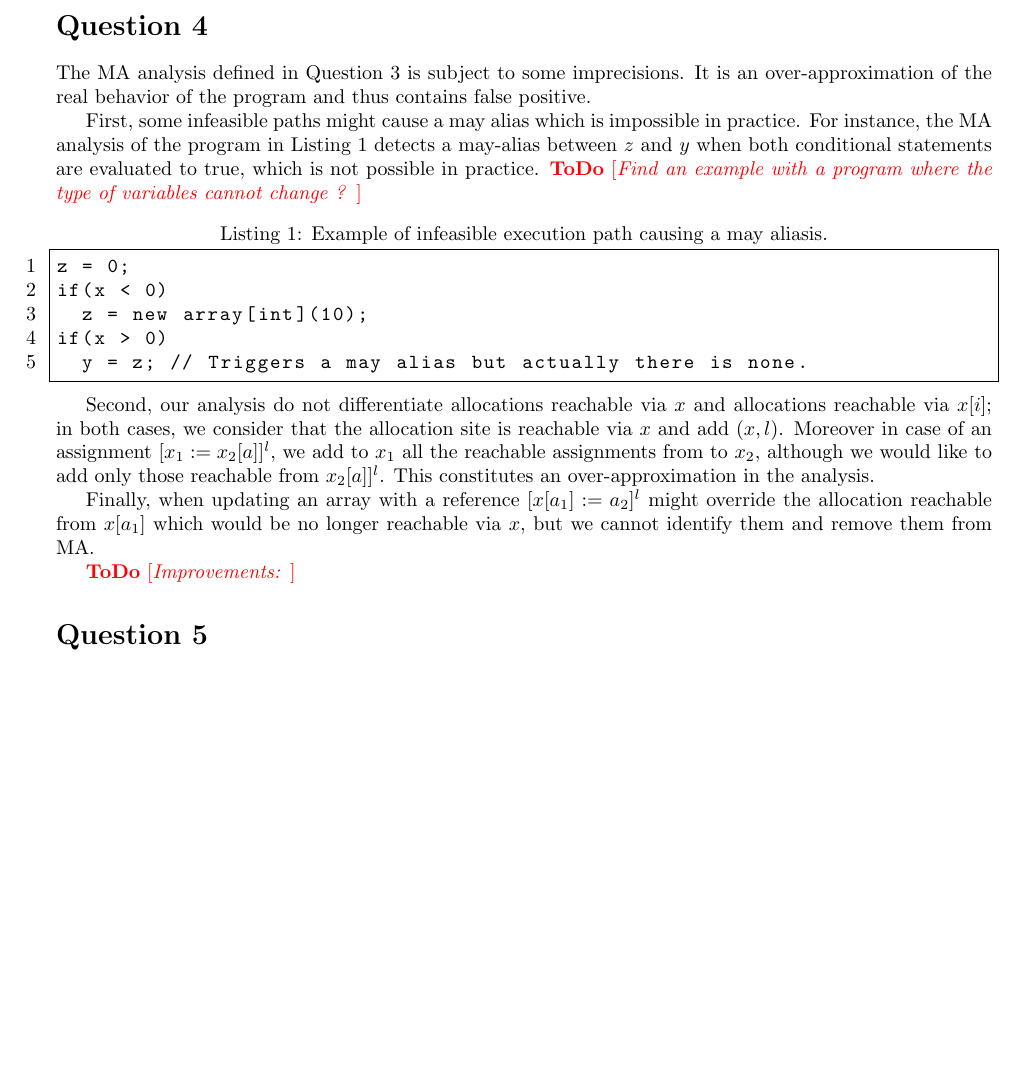
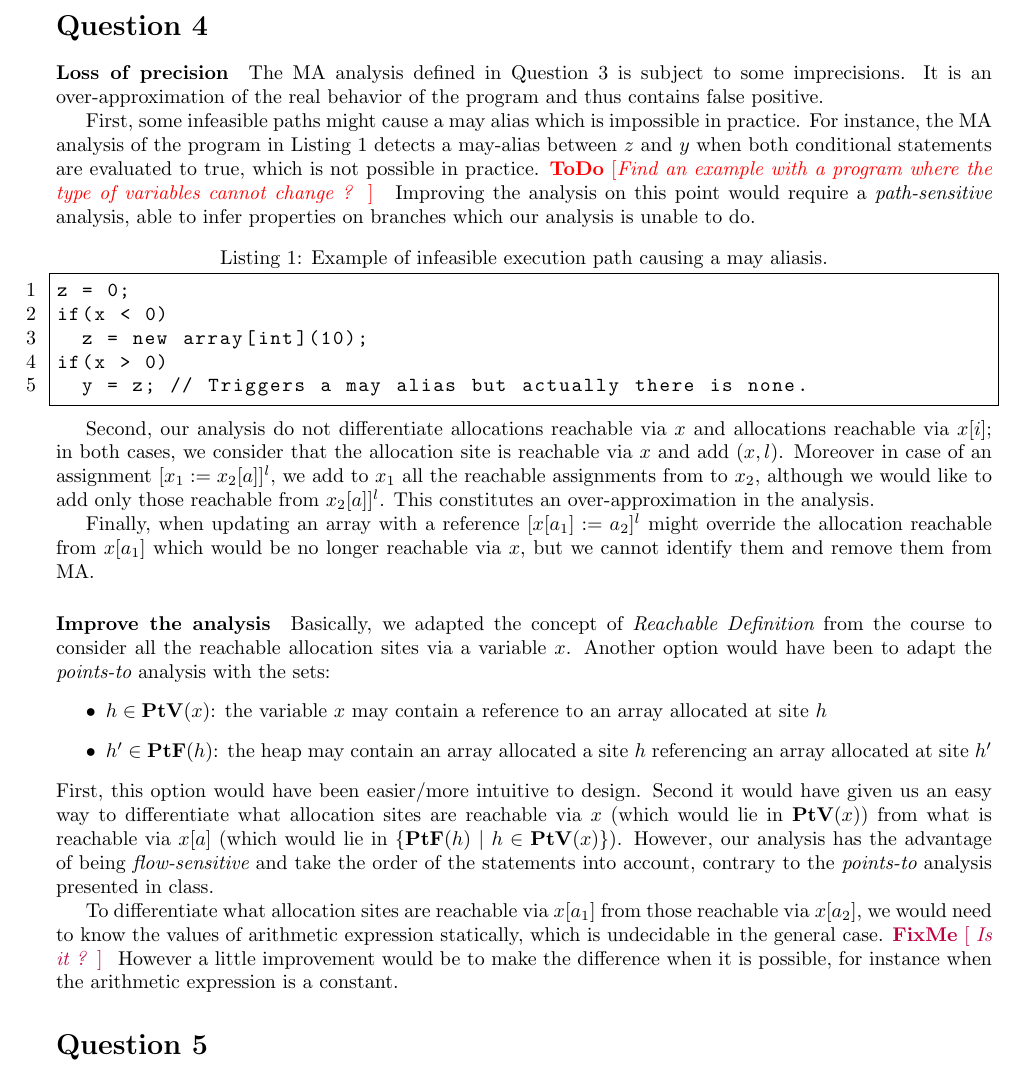
Before and after one commit to sbihel/sos, a LaTeX document (main.tex): part of page 5 of 7, cut so that both start at the same text, the shorter picture padded with empty space. Compiled offline with pdfLaTeX.

Commit message:
Finished Q4

```diff
--- a/main.tex
+++ b/main.tex
@@ -262,11 +262,13 @@ The least fixpoint exists because the functions \(M\!A_\text{in}(l)\) and \(M\!A
 Moreover, the fixpoint iteration terminates because the lattice used for MA (\(\mathcal{P}(\textbf{Var} \times \textbf{Lab}^?), \subseteq, \cup\)) is finite.
 
 \section*{Question 4}
+\paragraph{Loss of precision}
 The MA analysis defined in Question 3 is subject to some imprecisions. It is an over-approximation of the real behavior of the program and thus contains false positive.
 
 First, some infeasible paths might cause a may alias which is impossible in practice.
 For instance, the MA analysis of the program in Listing \ref{code:infeasible} detects a may-alias between \(z\) and \(y\) when both conditional statements are evaluated to true, which is not possible in practice.
 \todo{Find an example with a program where the type of variables cannot change ?}
+Improving the analysis on this point would require a {\em path-sensitive} analysis, able to infer properties on branches which our analysis is unable to do.
 \begin{lstlisting}[caption=Example of infeasible execution path causing a may aliasis., label=code:infeasible]
 z = 0;
 if(x < 0)
@@ -281,8 +283,18 @@ This constitutes an over-approximation in the analysis.
 
 Finally, when updating an array with a reference \([x[a_1] := a_2]^l\) might override the allocation reachable from \(x[a_1]\) which would be no longer reachable via \(x\), but we cannot identify them and remove them from MA.
 
-\todo{Improvements:}
 
+\paragraph{Improve the analysis}
+Basically, we adapted the concept of {\em Reachable Definition} from the course to consider all the reachable allocation sites via a variable \(x\). Another option would have been to adapt the {\em points-to} analysis with the sets:
+\begin{itemize}
+ \item \(h \in \textbf{PtV}(x)\): the variable \(x\) may contain a reference to an array allocated at site \(h\)
+ \item \(h' \in \textbf{PtF}(h)\): the heap may contain an array allocated a site \(h\) referencing an array allocated at site \(h'\)
+\end{itemize}
+First, this option would have been easier/more intuitive to design.
+Second it would have given us an easy way to differentiate what allocation sites are reachable via \(x\) (which would lie in \(\textbf{PtV}(x)\)) from what is reachable via \(x[a]\) (which would lie in \(\{\textbf{PtF}(h)\ |\ h \in \textbf{PtV}(x)\}\)).
+However, our analysis has the advantage of being {\em flow-sensitive} and take the order of the statements into account, contrary to the {\em points-to} analysis presented in class.
+
+To differentiate what allocation sites are reachable via \(x[a_1]\) from those reachable via \(x[a_2]\), we would need to know the values of arithmetic expression statically, which is undecidable in the general case. \fixme{Is it ?} However a little improvement would be to make the difference when it is possible, for instance when the arithmetic expression is a constant.
 
 \section*{Question 5}
 \paragraph{Definition of types}
```
